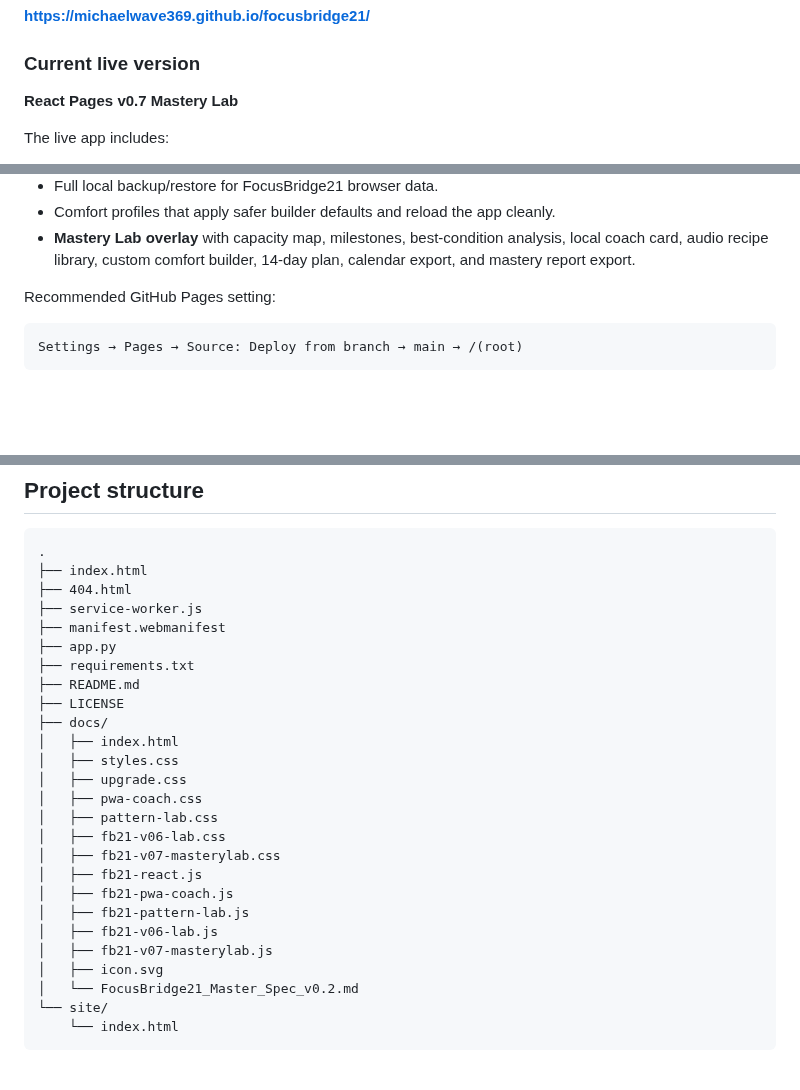
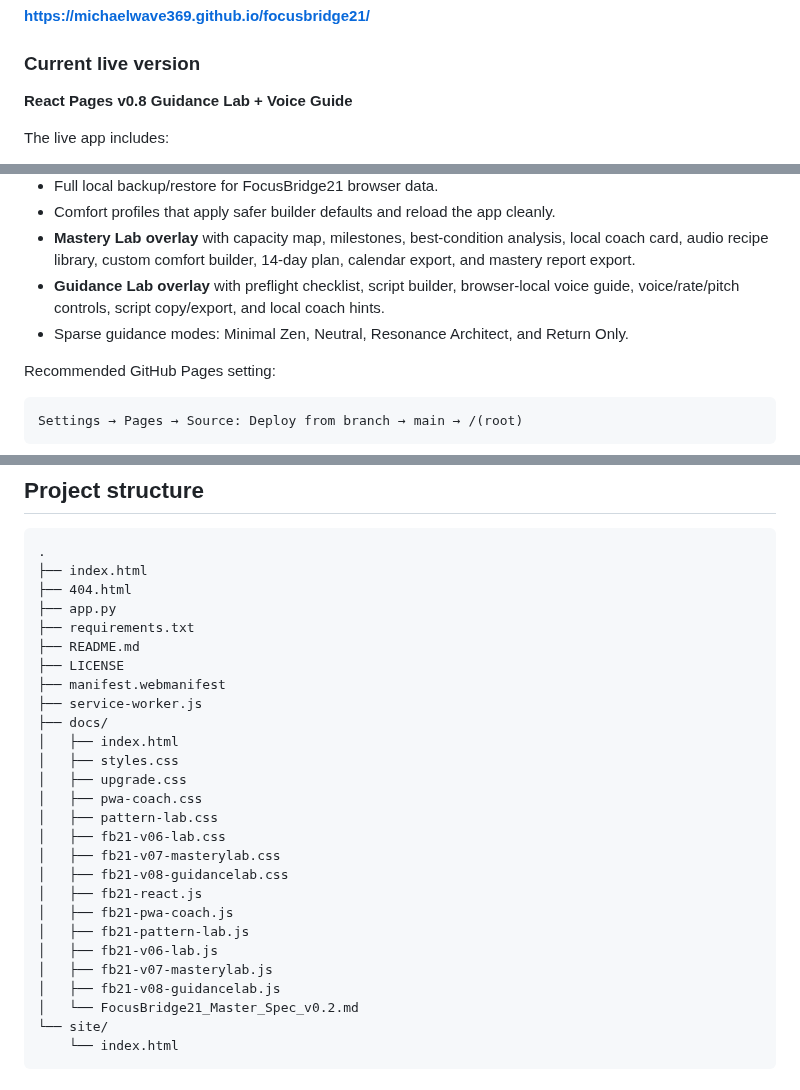
Before and after one commit to MichaelWave369/focusbridge21, a Markdown page: README.md, 3 parts joined by grey strips. Rendered like a GitHub page; blank space fills up the shorter version.

Commit message:
Document v0.8 Guidance Lab upgrade

```diff
--- a/README.md
+++ b/README.md
@@ -14,7 +14,7 @@ The browser React prototype can run from the repo root or from `/docs` with no b
 
 ### Current live version
 
-**React Pages v0.7 Mastery Lab**
+**React Pages v0.8 Guidance Lab + Voice Guide**
 
 The live app includes:
 
@@ -45,6 +45,8 @@ The live app includes:
 - Full local backup/restore for FocusBridge21 browser data.
 - Comfort profiles that apply safer builder defaults and reload the app cleanly.
 - **Mastery Lab overlay** with capacity map, milestones, best-condition analysis, local coach card, audio recipe library, custom comfort builder, 14-day plan, calendar export, and mastery report export.
+- **Guidance Lab overlay** with preflight checklist, script builder, browser-local voice guide, voice/rate/pitch controls, script copy/export, and local coach hints.
+- Sparse guidance modes: Minimal Zen, Neutral, Resonance Architect, and Return Only.
 
 Recommended GitHub Pages setting:
 
@@ -113,12 +115,12 @@ Visuals are slow and non-flashing by default. Keep volume low. Start short. Use
 .
 ├── index.html
 ├── 404.html
-├── service-worker.js
-├── manifest.webmanifest
 ├── app.py
 ├── requirements.txt
 ├── README.md
 ├── LICENSE
+├── manifest.webmanifest
+├── service-worker.js
 ├── docs/
 │   ├── index.html
 │   ├── styles.css
@@ -127,12 +129,13 @@ Visuals are slow and non-flashing by default. Keep volume low. Start short. Use
 │   ├── pattern-lab.css
 │   ├── fb21-v06-lab.css
 │   ├── fb21-v07-masterylab.css
+│   ├── fb21-v08-guidancelab.css
 │   ├── fb21-react.js
 │   ├── fb21-pwa-coach.js
 │   ├── fb21-pattern-lab.js
 │   ├── fb21-v06-lab.js
 │   ├── fb21-v07-masterylab.js
-│   ├── icon.svg
+│   ├── fb21-v08-guidancelab.js
 │   └── FocusBridge21_Master_Spec_v0.2.md
 └── site/
     └── index.html
```
